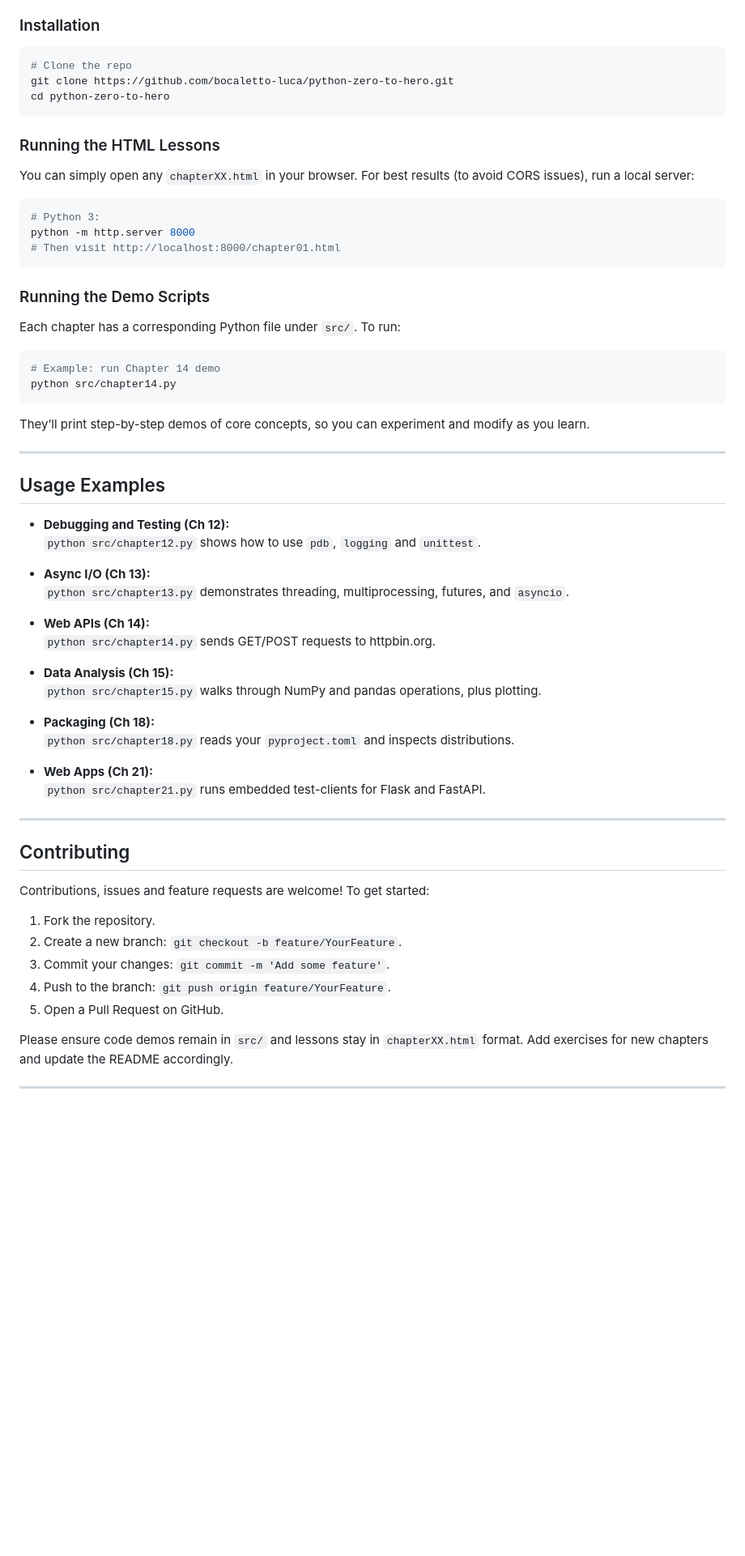
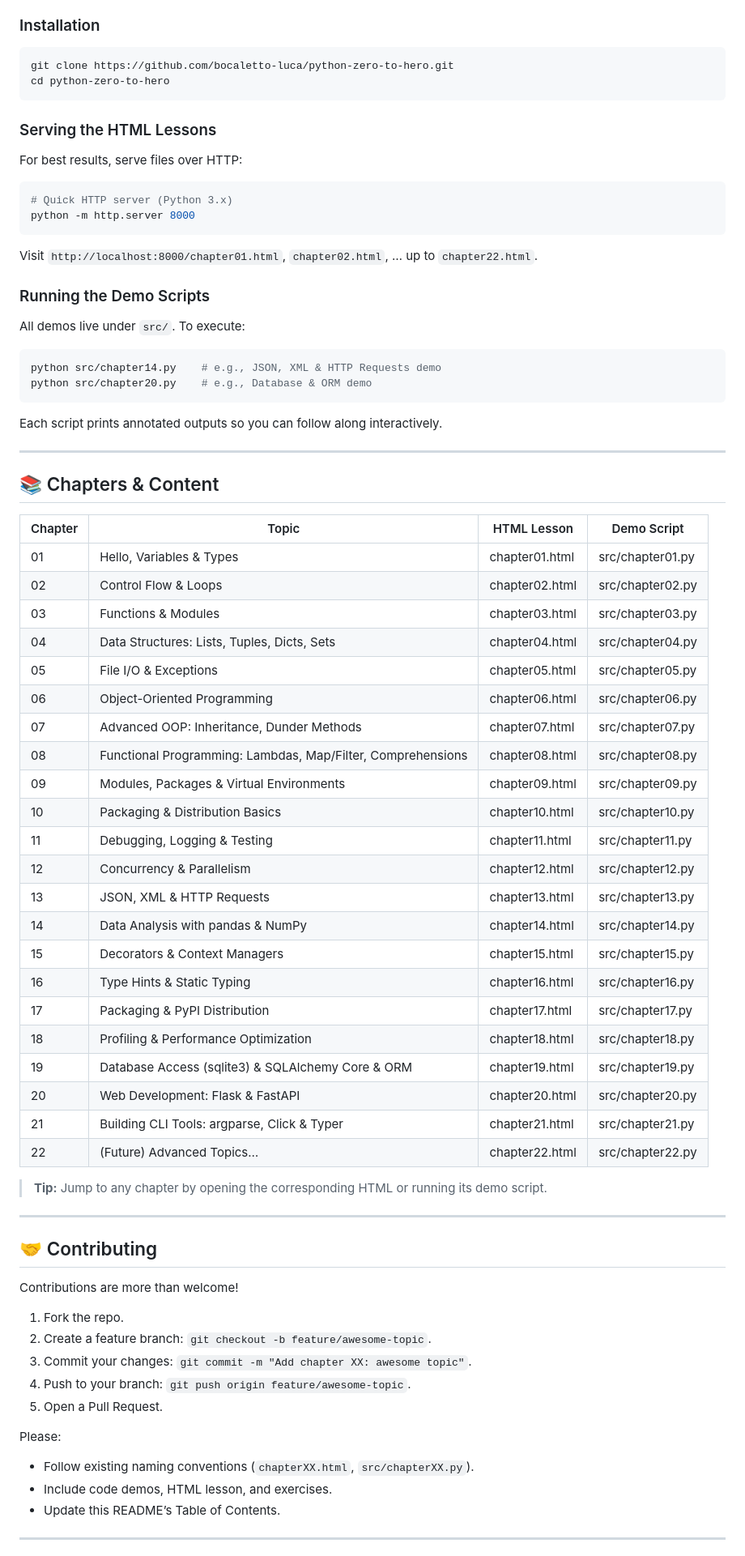
Before and after one commit to thinklikeaboss/Python-zero-to-hero, a Markdown page: README.md, the part around one of its changes. Shown at 81% size. GitHub-like rendering; blank space fills up the shorter version.

````diff
--- a/README.md
+++ b/README.md
@@ -80,67 +80,79 @@ python-zero-to-hero/
 ### Installation
 
 ```bash
-# Clone the repo
 git clone https://github.com/bocaletto-luca/python-zero-to-hero.git
 cd python-zero-to-hero
 ```
 
-### Running the HTML Lessons
+### Serving the HTML Lessons
 
-You can simply open any `chapterXX.html` in your browser. For best results (to avoid CORS issues), run a local server:
+For best results, serve files over HTTP:
 
 ```bash
-# Python 3:
+# Quick HTTP server (Python 3.x)
 python -m http.server 8000
-# Then visit http://localhost:8000/chapter01.html
 ```
+
+Visit `http://localhost:8000/chapter01.html`, `chapter02.html`, … up to `chapter22.html`.
 
 ### Running the Demo Scripts
 
-Each chapter has a corresponding Python file under `src/`. To run:
+All demos live under `src/`. To execute:
 
 ```bash
-# Example: run Chapter 14 demo
-python src/chapter14.py
+python src/chapter14.py    # e.g., JSON, XML & HTTP Requests demo
+python src/chapter20.py    # e.g., Database & ORM demo
 ```
 
-They’ll print step-by-step demos of core concepts, so you can experiment and modify as you learn.
+Each script prints annotated outputs so you can follow along interactively.
 
 ---
 
-## Usage Examples
+## 📚 Chapters & Content
 
-- **Debugging and Testing (Ch 12):**
-  `python src/chapter12.py` shows how to use `pdb`, `logging` and `unittest`.
+| Chapter | Topic                                                | HTML Lesson         | Demo Script        |
+| ------- | ---------------------------------------------------- | ------------------- | ------------------ |
+| 01      | Hello, Variables & Types                             | chapter01.html      | src/chapter01.py   |
+| 02      | Control Flow & Loops                                 | chapter02.html      | src/chapter02.py   |
+| 03      | Functions & Modules                                  | chapter03.html      | src/chapter03.py   |
+| 04      | Data Structures: Lists, Tuples, Dicts, Sets          | chapter04.html      | src/chapter04.py   |
+| 05      | File I/O & Exceptions                                | chapter05.html      | src/chapter05.py   |
+| 06      | Object-Oriented Programming                          | chapter06.html      | src/chapter06.py   |
+| 07      | Advanced OOP: Inheritance, Dunder Methods            | chapter07.html      | src/chapter07.py   |
+| 08      | Functional Programming: Lambdas, Map/Filter, Comprehensions | chapter08.html      | src/chapter08.py   |
+| 09      | Modules, Packages & Virtual Environments             | chapter09.html      | src/chapter09.py   |
+| 10      | Packaging & Distribution Basics                      | chapter10.html      | src/chapter10.py   |
+| 11      | Debugging, Logging & Testing                         | chapter11.html      | src/chapter11.py   |
+| 12      | Concurrency & Parallelism                            | chapter12.html      | src/chapter12.py   |
+| 13      | JSON, XML & HTTP Requests                            | chapter13.html      | src/chapter13.py   |
+| 14      | Data Analysis with pandas & NumPy                    | chapter14.html      | src/chapter14.py   |
+| 15      | Decorators & Context Managers                        | chapter15.html      | src/chapter15.py   |
+| 16      | Type Hints & Static Typing                           | chapter16.html      | src/chapter16.py   |
+| 17      | Packaging & PyPI Distribution                        | chapter17.html      | src/chapter17.py   |
+| 18      | Profiling & Performance Optimization                  | chapter18.html      | src/chapter18.py   |
+| 19      | Database Access (sqlite3) & SQLAlchemy Core & ORM    | chapter19.html      | src/chapter19.py   |
+| 20      | Web Development: Flask & FastAPI                     | chapter20.html      | src/chapter20.py   |
+| 21      | Building CLI Tools: argparse, Click & Typer          | chapter21.html      | src/chapter21.py   |
+| 22      | (Future) Advanced Topics…                            | chapter22.html      | src/chapter22.py   |
 
-- **Async I/O (Ch 13):**
-  `python src/chapter13.py` demonstrates threading, multiprocessing, futures, and `asyncio`.
-
-- **Web APIs (Ch 14):**
-  `python src/chapter14.py` sends GET/POST requests to httpbin.org.
-
-- **Data Analysis (Ch 15):**
-  `python src/chapter15.py` walks through NumPy and pandas operations, plus plotting.
-
-- **Packaging (Ch 18):**
-  `python src/chapter18.py` reads your `pyproject.toml` and inspects distributions.
-
-- **Web Apps (Ch 21):**
-  `python src/chapter21.py` runs embedded test-clients for Flask and FastAPI.
+> **Tip:** Jump to any chapter by opening the corresponding HTML or running its demo script.
 
 ---
 
-## Contributing
+## 🤝 Contributing
 
-Contributions, issues and feature requests are welcome! To get started:
+Contributions are more than welcome!
+1. Fork the repo.
+2. Create a feature branch: `git checkout -b feature/awesome-topic`.
+3. Commit your changes: `git commit -m "Add chapter XX: awesome topic"`.
+4. Push to your branch: `git push origin feature/awesome-topic`.
+5. Open a Pull Request.
 
-1. Fork the repository.
-2. Create a new branch: `git checkout -b feature/YourFeature`.
-3. Commit your changes: `git commit -m 'Add some feature'`.
-4. Push to the branch: `git push origin feature/YourFeature`.
-5. Open a Pull Request on GitHub.
+Please:
 
-Please ensure code demos remain in `src/` and lessons stay in `chapterXX.html` format. Add exercises for new chapters and update the README accordingly.
+- Follow existing naming conventions (`chapterXX.html`, `src/chapterXX.py`).
+- Include code demos, HTML lesson, and exercises.
+- Update this README’s Table of Contents.
 
 ---
 
````
Also changed, not shown: other parts of README.md (+42 -40 lines).
